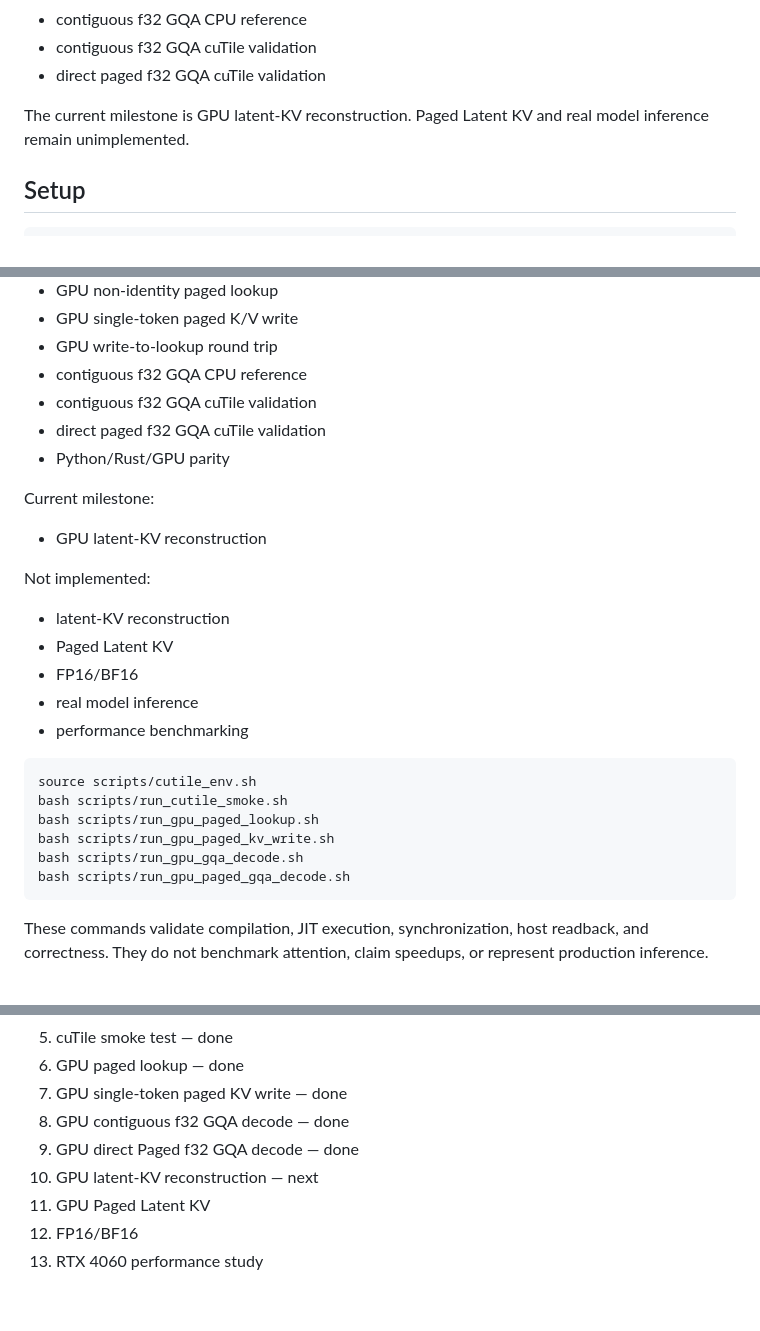
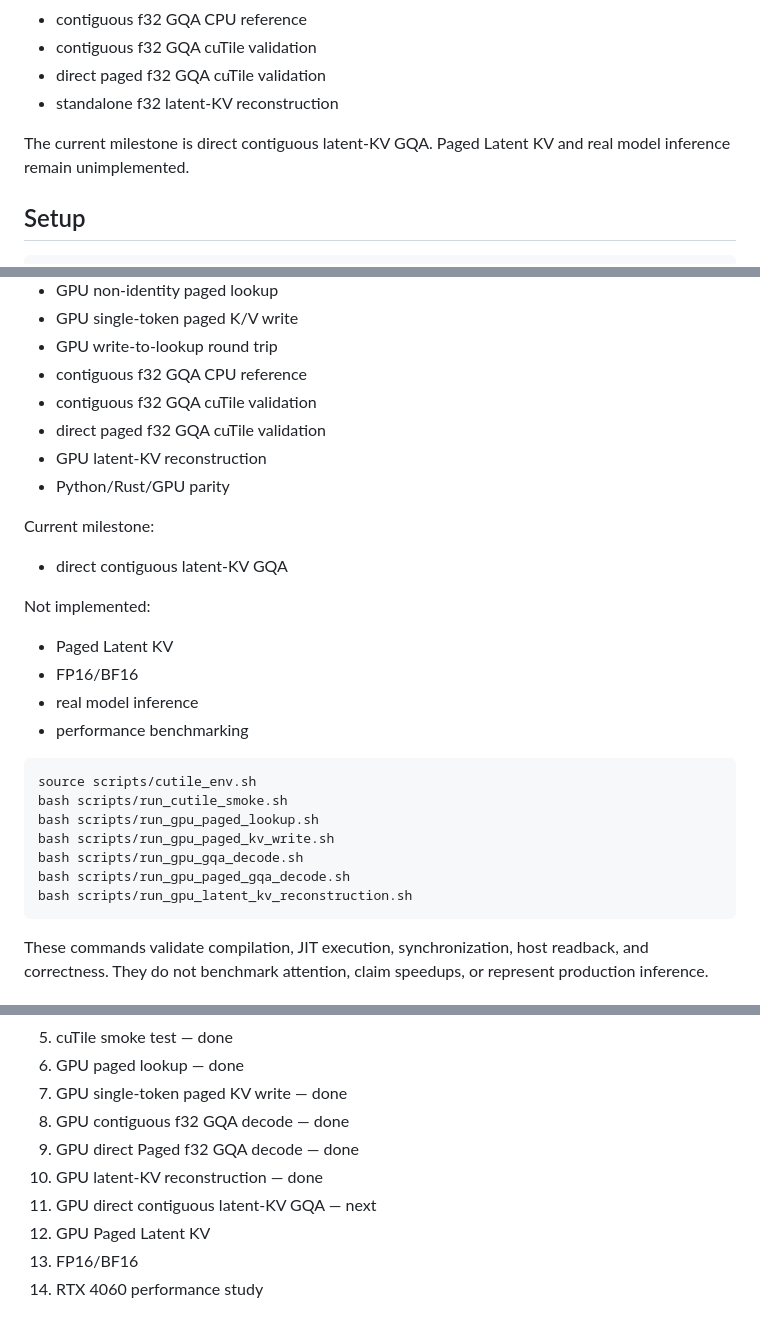
Before and after one commit to tatavishnurao/LatentPagedAttention-rs, a Markdown page: README.md, 3 parts joined by grey strips. Rendered like a GitHub page.

Commit message:
Documented latent-KV reconstruction validation

````diff
--- a/README.md
+++ b/README.md
@@ -71,9 +72,10 @@ This repo currently validates:
 - contiguous f32 GQA CPU reference
 - contiguous f32 GQA cuTile validation
 - direct paged f32 GQA cuTile validation
+- standalone f32 latent-KV reconstruction
 
-The current milestone is GPU latent-KV reconstruction. Paged Latent KV and real
-model inference remain unimplemented.
+The current milestone is direct contiguous latent-KV GQA. Paged Latent KV and
+real model inference remain unimplemented.
 
 ## Setup
 
@@ -151,15 +153,15 @@ pass has completed the following:
 - contiguous f32 GQA CPU reference
 - contiguous f32 GQA cuTile validation
 - direct paged f32 GQA cuTile validation
+- GPU latent-KV reconstruction
 - Python/Rust/GPU parity
 
 Current milestone:
 
-- GPU latent-KV reconstruction
+- direct contiguous latent-KV GQA
 
 Not implemented:
 
-- latent-KV reconstruction
 - Paged Latent KV
 - FP16/BF16
 - real model inference
@@ -172,6 +174,7 @@ bash scripts/run_gpu_paged_lookup.sh
 bash scripts/run_gpu_paged_kv_write.sh
 bash scripts/run_gpu_gqa_decode.sh
 bash scripts/run_gpu_paged_gqa_decode.sh
+bash scripts/run_gpu_latent_kv_reconstruction.sh
 ```
 
 These commands validate compilation, JIT execution, synchronization, host
@@ -203,7 +206,8 @@ represent production inference.
 7. GPU single-token paged KV write — done
 8. GPU contiguous f32 GQA decode — done
 9. GPU direct Paged f32 GQA decode — done
-10. GPU latent-KV reconstruction — next
-11. GPU Paged Latent KV
-12. FP16/BF16
-13. RTX 4060 performance study
+10. GPU latent-KV reconstruction — done
+11. GPU direct contiguous latent-KV GQA — next
+12. GPU Paged Latent KV
+13. FP16/BF16
+14. RTX 4060 performance study
````
Also changed, not shown: other parts of README.md (+1 -0 lines), docs/13_gpu_latent_kv_reconstruction.md (added, +130 -0 lines).
